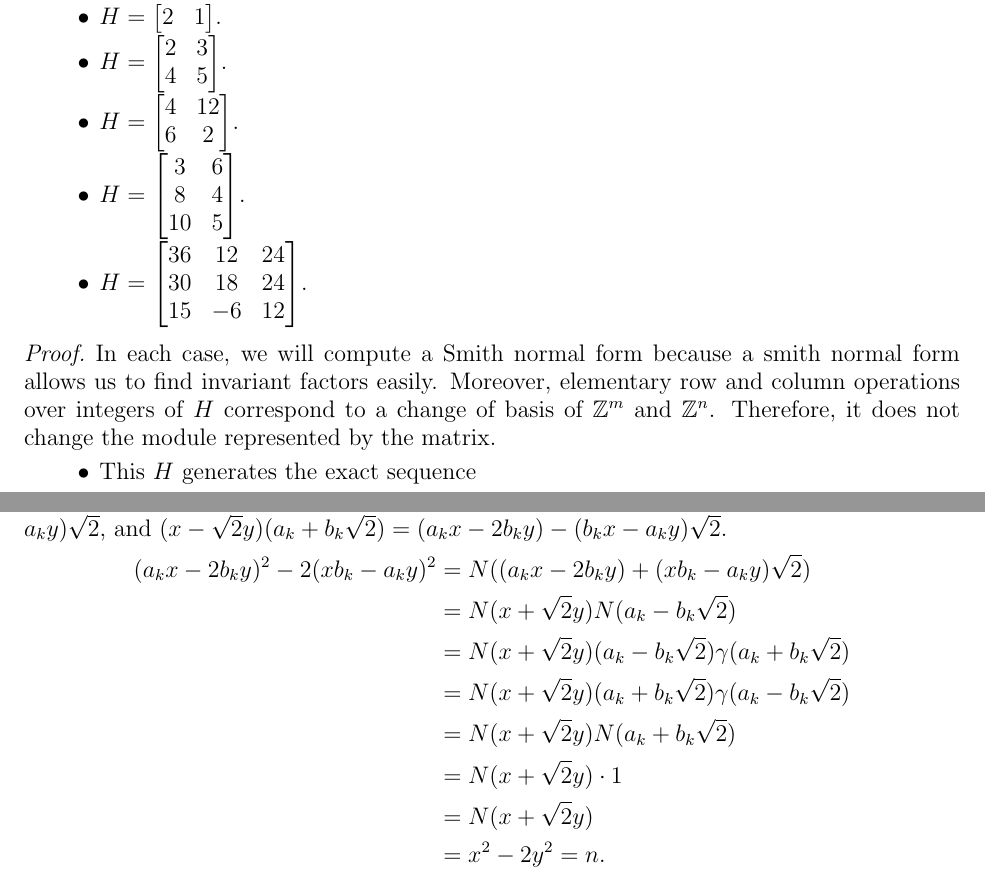
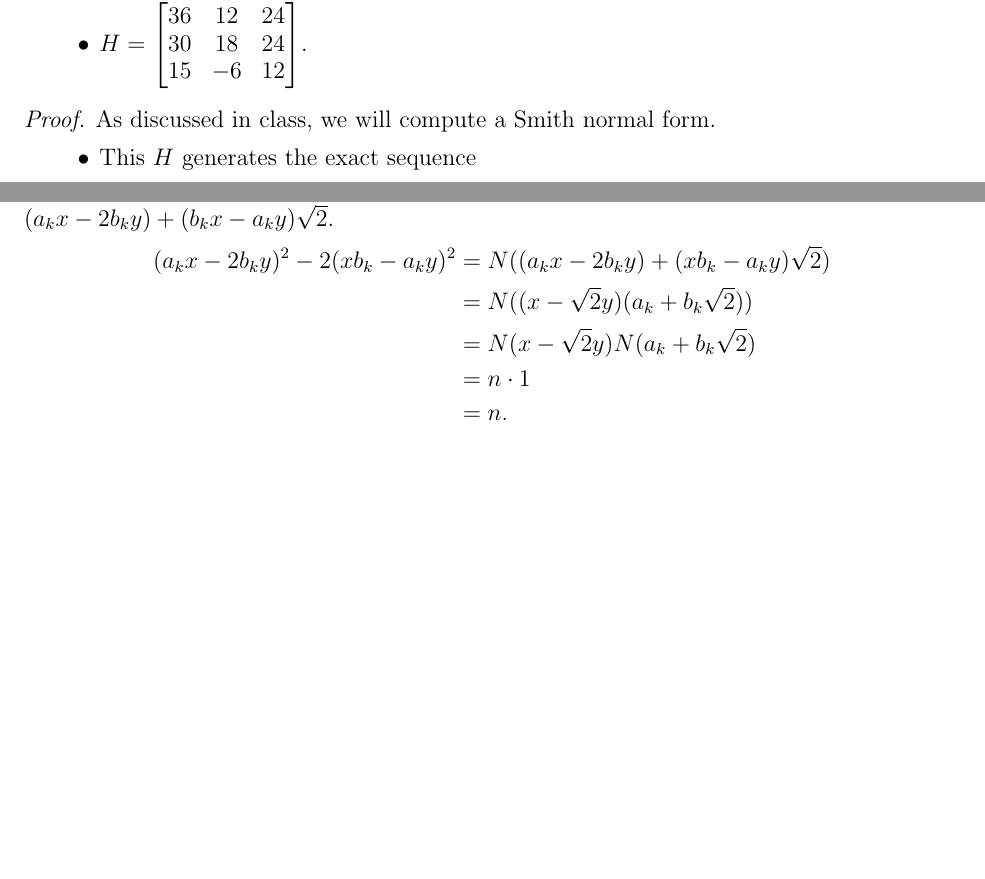
Before and after one commit to hidenori-shinohara/courses, a LaTeX paper (math601/10-16/math601-10-16.tex): two parts of pages 1 and 4 of 7, joined at a grey line, cut at the place of the change, the shorter picture padded with empty space. Compiled offline with pdfLaTeX.

Commit message:
Proofread 601 solutions and fix typos

```diff
--- a/math601/10-16/math601-10-16.tex
+++ b/math601/10-16/math601-10-16.tex
@@ -83,9 +83,7 @@
 \end{exer}
 
 \begin{proof}
-  In each case, we will compute a Smith normal form because a smith normal form allows us to find invariant factors easily.
-  Moreover, elementary row and column operations over integers of $H$ correspond to a change of basis of $\mathbb{Z}^m$ and $\mathbb{Z}^n$.
-  Therefore, it does not change the module represented by the matrix.
+  As discussed in class, we will compute a Smith normal form.
   \begin{itemize}
     \item
       This $H$ generates the exact sequence
@@ -221,17 +220,13 @@
   Moreover, $u_0^k \ne u_0^{k'}$ whenever $k \ne k'$ since $u_0 \ne 0$ and $\abs{u_0} \ne 1$.
 
-  $n = x^2 - 2y^2 = (x + \sqrt{2}y)(x - \sqrt{2}y)$.
-  Then $(x + \sqrt{2}y)(a_k - b_k\sqrt{2}) = (a_kx - 2b_ky) + (b_kx - a_ky)\sqrt{2}$, and $(x - \sqrt{2}y)(a_k + b_k\sqrt{2}) = (a_kx - 2b_ky) - (b_kx - a_ky)\sqrt{2}$.
+  $(x + \sqrt{2}y)(a_k - b_k\sqrt{2}) = (a_kx - 2b_ky) - (b_kx - a_ky)\sqrt{2}$, and $(x - \sqrt{2}y)(a_k + b_k\sqrt{2}) = (a_kx - 2b_ky) + (b_kx - a_ky)\sqrt{2}$.
   \begin{align*}
     (a_kx - 2b_ky)^2 - 2(xb_k - a_ky)^2
       &= N((a_kx - 2b_ky) + (xb_k - a_ky)\sqrt{2}) \\
-      &= N(x + \sqrt{2}y)N(a_k - b_k\sqrt{2}) \\
-      &= N(x + \sqrt{2}y)(a_k - b_k\sqrt{2})\gamma(a_k + b_k\sqrt{2}) \\
-      &= N(x + \sqrt{2}y)(a_k + b_k\sqrt{2})\gamma(a_k - b_k\sqrt{2}) \\
-      &= N(x + \sqrt{2}y)N(a_k + b_k\sqrt{2}) \\
-      &= N(x + \sqrt{2}y) \cdot 1 \\
-      &= N(x + \sqrt{2}y) \\
-      &= x^2 - 2y^2 = n.
+      &= N((x - \sqrt{2}y)(a_k + b_k\sqrt{2})) \\
+      &= N(x - \sqrt{2}y)N(a_k + b_k\sqrt{2}) \\
+      &= n \cdot 1 \\
+      &= n.
   \end{align*}
 
   If $k \ne k'$, then $a_k - b_k\sqrt{2} \ne a_{k'} - b_{k'}\sqrt{2}$.
```
Also changed, not shown: math601/10-16/math601-10-16.pdf, math601/10-16/math601-10-16.tex (31 more changed lines).
